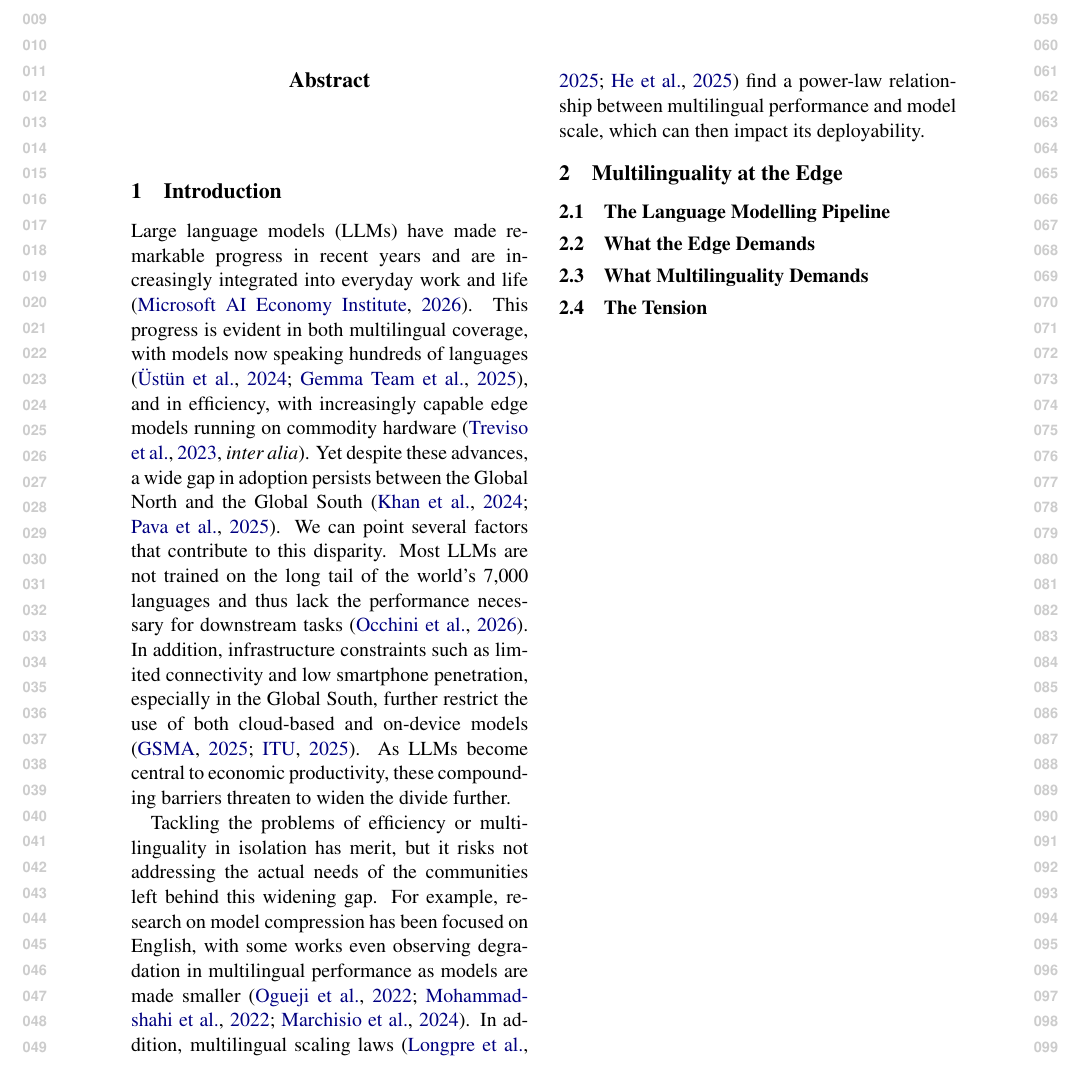
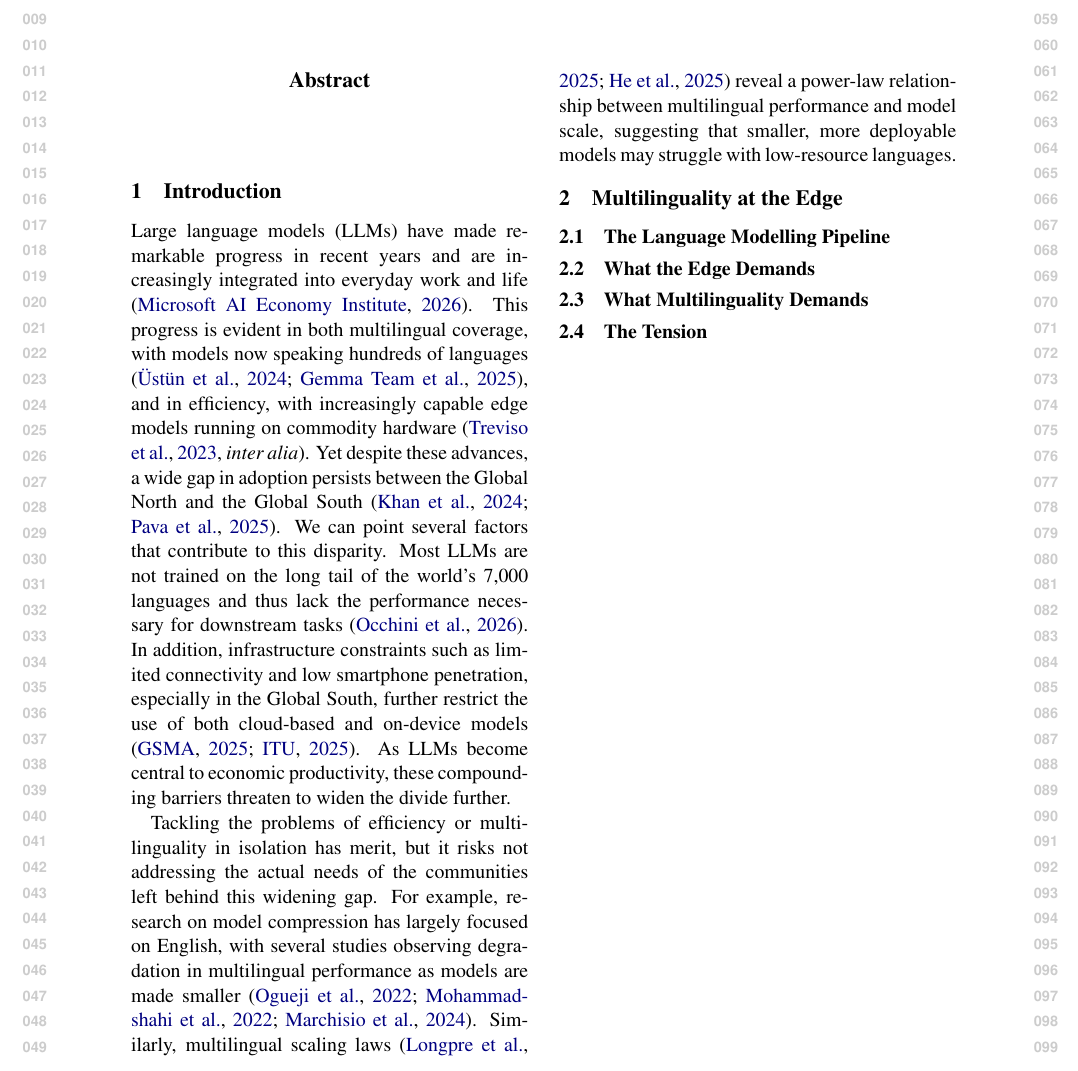
Before and after one commit to ljvmiranda921/multilinguality-at-the-edge, a LaTeX paper (tacl2021v1-template.tex): part of page 1 of 3, cut so that both start at the same text. Compiled offline with pdfLaTeX.

Commit message:
[wip] Update

```diff
--- a/tacl2021v1-template.tex
+++ b/tacl2021v1-template.tex
@@ -108,8 +108,8 @@ In addition, infrastructure constraints such as limited connectivity and low sma
 As LLMs become central to economic productivity, these compounding barriers threaten to widen the divide further.
 
 Tackling the problems of efficiency or multilinguality in isolation has merit, but it risks not addressing the actual needs of the communities left behind this widening gap.
-For example, research on model compression has been focused on English, with some works even observing degradation in multilingual performance as models are made smaller \citep{ogueji-etal-2022-intriguing,mohammadshahi-etal-2022-compressed,marchisio-etal-2024-quantization}.
-In addition, multilingual scaling laws \citep{longpre2025atlasadaptivetransferscaling,he-etal-2025-scaling} find a power-law relationship between multilingual performance and model scale, which can then impact its deployability.
+For example, research on model compression has largely focused on English, with several studies observing degradation in multilingual performance as models are made smaller \citep{ogueji-etal-2022-intriguing,mohammadshahi-etal-2022-compressed,marchisio-etal-2024-quantization}.
+Similarly, multilingual scaling laws \citep{longpre2025atlasadaptivetransferscaling,he-etal-2025-scaling} reveal a power-law relationship between multilingual performance and model scale, suggesting that smaller, more deployable models may struggle with low-resource languages.
 % For example, \citet{hu-etal-2025-nlp-public-health-africa} found that the primary obstacle to deploying NLP-based public health applications in Africa is the lack of domain-specific datasets in African languages, even as the continent has made recent progress in expanding network and mobile coverage.
 % On the other hand,
 %found that for NLP public health sytems in Africa, the majority were English-only with minimal support for indigenous languages.
```
